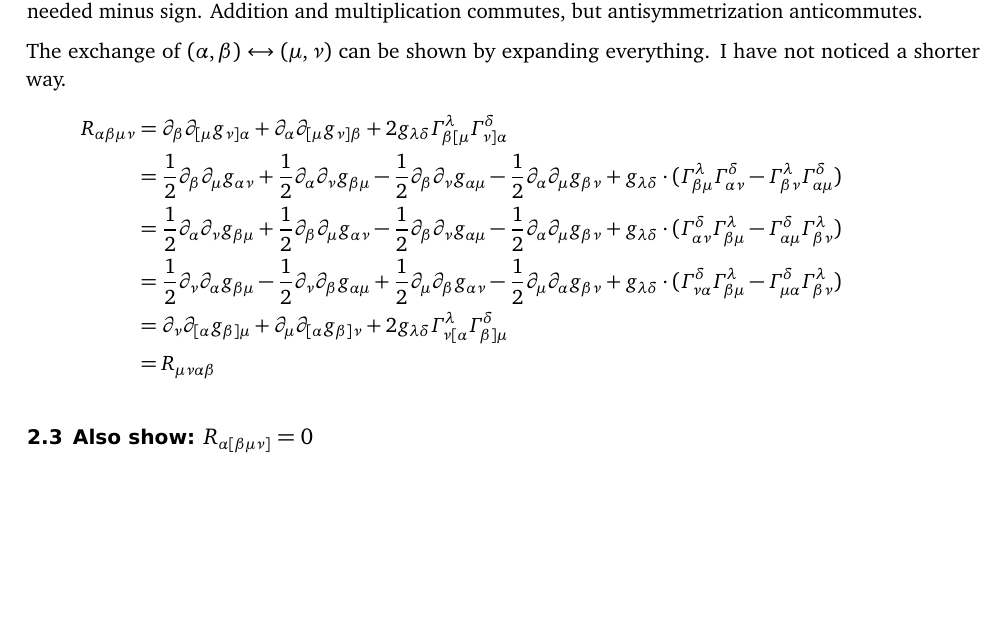
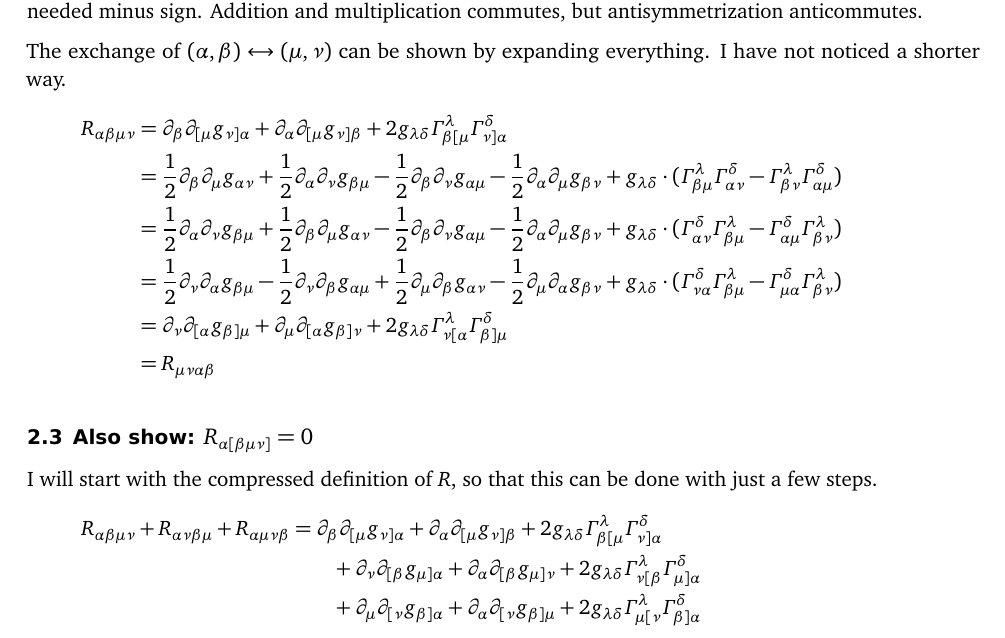
Before and after one commit to martin-ueding/physics754-Problem_Sets, a LaTeX document (02/physics754-02-Martin.tex): part of page 4 of 4, cut so that both start at the same text, the shorter picture padded with empty space. Compiled offline with pdfLaTeX; an older LaTeX class or package is replaced by its successor.

Commit message:
Write down more

```diff
--- a/02/physics754-02-Martin.tex
+++ b/02/physics754-02-Martin.tex
@@ -331,6 +331,24 @@ expanding everything. I have not noticed a shorter way.
 
 \subsection{Also show: $R_{\alpha[\beta\mu\nu]} = 0$}
 
+
+\newcommand\rdef[4]{%
+    \partial_#2 \partial_{[#3} g_{#4]#1}
+    + \partial_#1 \partial_{[#3} g_{#4]#2}
+    + 2 g_{\lambda\delta} \Gamma^\lambda_{#2[#3} \Gamma^\delta_{#4]#1}
+}
+
+I will start with the compressed definition of $R$, so that this can be done
+with just a few steps.
+\begin{align*}
+    R_{\alpha\beta\mu\nu} + R_{\alpha\nu\beta\mu} + R_{\alpha\mu\nu\beta}
+    &= \rdef\alpha\beta\mu\nu \\
+    &\qquad
+    + \rdef\alpha\nu\beta\mu \\
+    &\qquad
+    + \rdef\alpha\mu\nu\beta \\
+\end{align*}
+
 \IfFileExists{\bibliographyfile}{
     \printbibliography
 }{}
```
